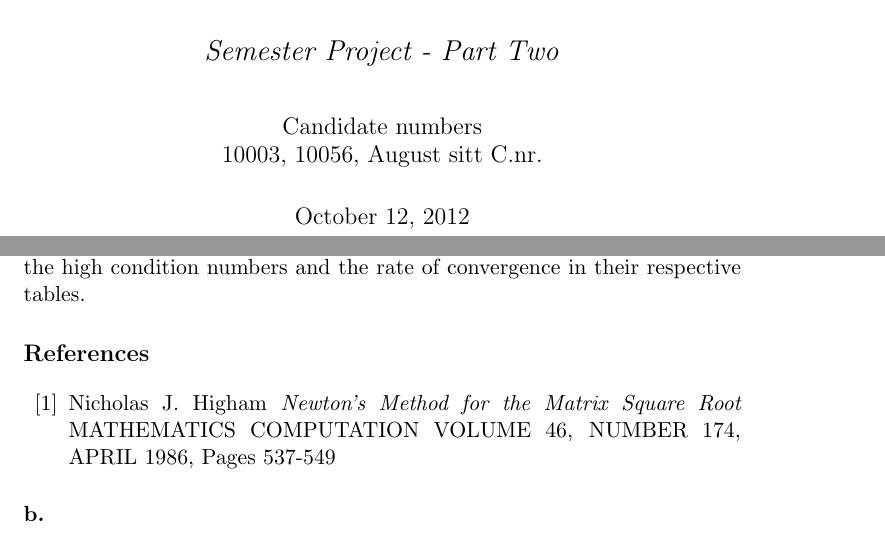
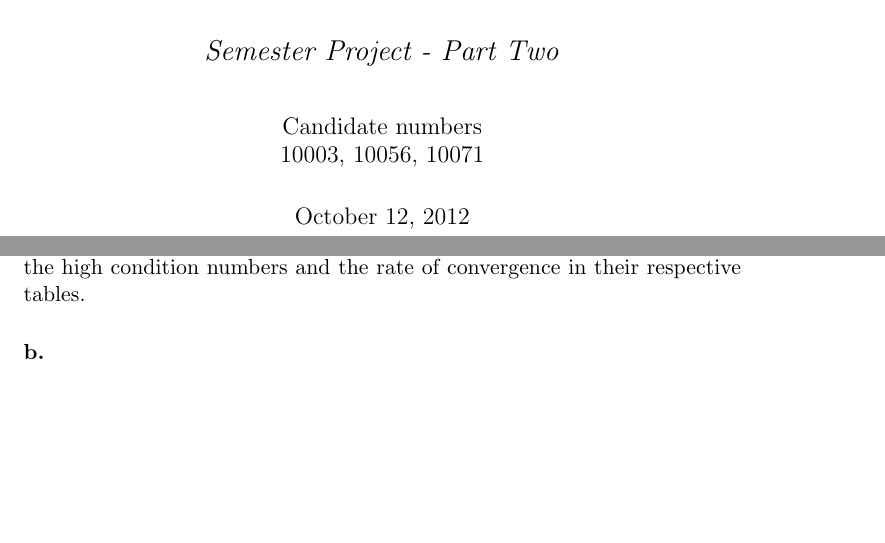
Before and after one commit to jkrgr/numerical-mathematics, a LaTeX document (project-2/00-main.tex, which reads project-2/problem-2a.tex): two parts of pages 1 and 6 of 14, joined at a grey line, cut so that both start at the same text, the shorter picture padded with empty space. Compiled offline with pdfLaTeX.

Commit message:
La til C.nr til August og fjernet den overfldige bibliografien i 2a

```diff
--- a/project-2/00-main.tex
+++ b/project-2/00-main.tex
@@ -97,7 +97,7 @@
 \Large{\textit{Semester Project - Part Two}}}
 
 \author{Candidate numbers\\
-10003, 10056, August sitt C.nr.}
+10003, 10056, 10071}
 
 %% Commands for including references and toc in subfiles when compiled
 %% without including them more than once when including main tex-file
--- a/project-2/problem-2a.tex
+++ b/project-2/problem-2a.tex
@@ -61,9 +61,6 @@ Figure \ref{fig:convergence plot I} is a log-plot that visualizes the values for
 As the relations in equations (\ref{eq: relate}) and (\ref{eq: relate2})  shows, implementation (III) gives the same result of the iteration  $Y_k$ as implementation (I) with $Y_{0}=Q_{0}=I$. The same quadratic convergence is therefore visualized in Figure 2. When the norm of the error approaches the limit of accuracy for the computer program, in this case \textsc{Matlab}, the max norm diverges, but slowly. The difference between implementation (I) and (III), will be that each iteration in implementation (III) will have a bounded effect on the max-norm, making it practically stable. The max-norm will remain almost constant in implementation (III), while it will diverge rapidly in implementation (I). Looking at the condition numbers in table \ref{tull} for the different matrices and the degree of divergence in implementation (III), one can see a correlation between the high condition numbers and the rate of convergence in their respective tables.
 
 
-\begin{thebibliography}{00}
-\bibitem{paper} Nicholas J. Higham \textit{Newton's Method for the Matrix Square Root} MATHEMATICS COMPUTATION VOLUME 46, NUMBER 174, APRIL 1986, Pages 537-549
-\end{thebibliography}
 
 %\bibliosub
 \end{document}
```
